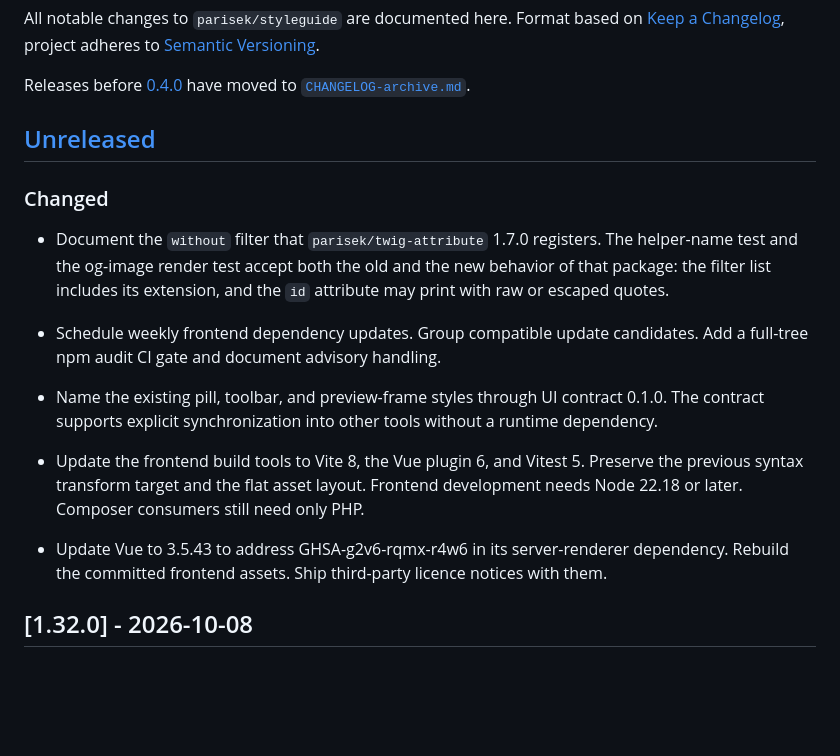
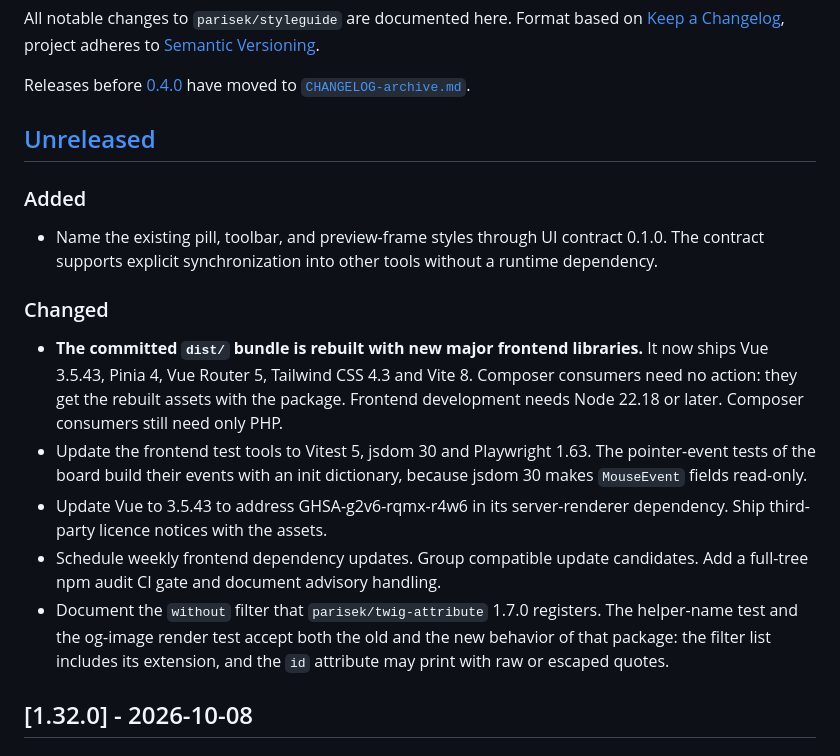
Before and after one commit to parisek/styleguide, a Markdown page: CHANGELOG.md, the part around one of its changes. Drawn GitHub-style; blank space fills up the shorter version.

Commit message:
docs: consolidate the unreleased changelog for 1.33.0 (#230)

```diff
--- a/CHANGELOG.md
+++ b/CHANGELOG.md
@@ -8,19 +8,17 @@ Releases before [0.4.0] have moved to [`CHANGELOG-archive.md`](CHANGELOG-archive
 
 ## [Unreleased]
 
+### Added
+
+- Name the existing pill, toolbar, and preview-frame styles through UI contract 0.1.0. The contract supports explicit synchronization into other tools without a runtime dependency.
+
 ### Changed
 
+- **The committed `dist/` bundle is rebuilt with new major frontend libraries.** It now ships Vue 3.5.43, Pinia 4, Vue Router 5, Tailwind CSS 4.3 and Vite 8. Composer consumers need no action: they get the rebuilt assets with the package. Frontend development needs Node 22.18 or later. Composer consumers still need only PHP.
+- Update the frontend test tools to Vitest 5, jsdom 30 and Playwright 1.63. The pointer-event tests of the board build their events with an init dictionary, because jsdom 30 makes `MouseEvent` fields read-only.
+- Update Vue to 3.5.43 to address GHSA-g2v6-rqmx-r4w6 in its server-renderer dependency. Ship third-party licence notices with the assets.
+- Schedule weekly frontend dependency updates. Group compatible update candidates. Add a full-tree npm audit CI gate and document advisory handling.
 - Document the `without` filter that `parisek/twig-attribute` 1.7.0 registers. The helper-name test and the og-image render test accept both the old and the new behavior of that package: the filter list includes its extension, and the `id` attribute may print with raw or escaped quotes.
-- Schedule weekly frontend dependency updates. Group compatible update candidates.
-  Add a full-tree npm audit CI gate and document advisory handling.
-
-- Name the existing pill, toolbar, and preview-frame styles through UI contract 0.1.0. The contract supports explicit synchronization into other tools without a runtime dependency.
-- Update the frontend build tools to Vite 8, the Vue plugin 6, and Vitest 5.
-  Preserve the previous syntax transform target and the flat asset layout.
-  Frontend development needs Node 22.18 or later. Composer consumers still need only PHP.
-- Update Vue to 3.5.43 to address GHSA-g2v6-rqmx-r4w6 in its server-renderer dependency.
-  Rebuild the committed frontend assets. Ship third-party licence notices with them.
-
 
 ## [1.32.0] - 2026-10-08
 
```
Also changed, not shown: other parts of CHANGELOG.md (+1 -1 lines).
